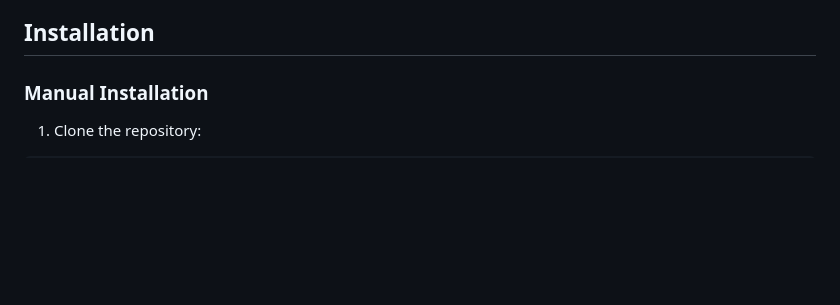
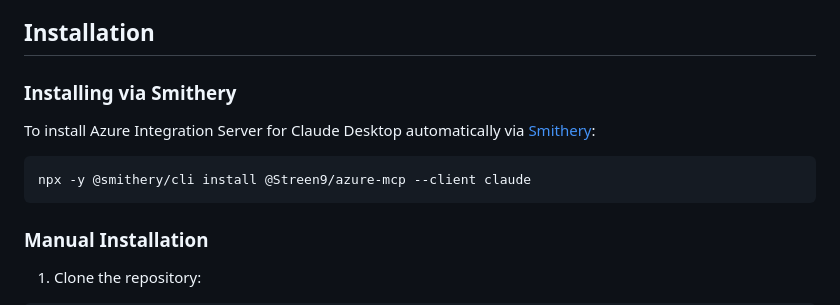
Before and after one commit to kalivaraprasad-gonapa/azure-mcp, a Markdown page: README.md, the part around the change. Rendered like a GitHub page; blank space fills up the shorter version.

````diff
--- a/README.md
+++ b/README.md
@@ -26,6 +26,14 @@ A Model Context Protocol (MCP) implementation that enables Claude Desktop to int
 
 ## Installation
 
+
+### Installing via Smithery
+
+To install Azure Integration Server for Claude Desktop automatically via [Smithery](https://smithery.ai/server/@Streen9/azure-mcp):
+
+```bash
+npx -y @smithery/cli install @Streen9/azure-mcp --client claude
+```
 
 ### Manual Installation
 
````
